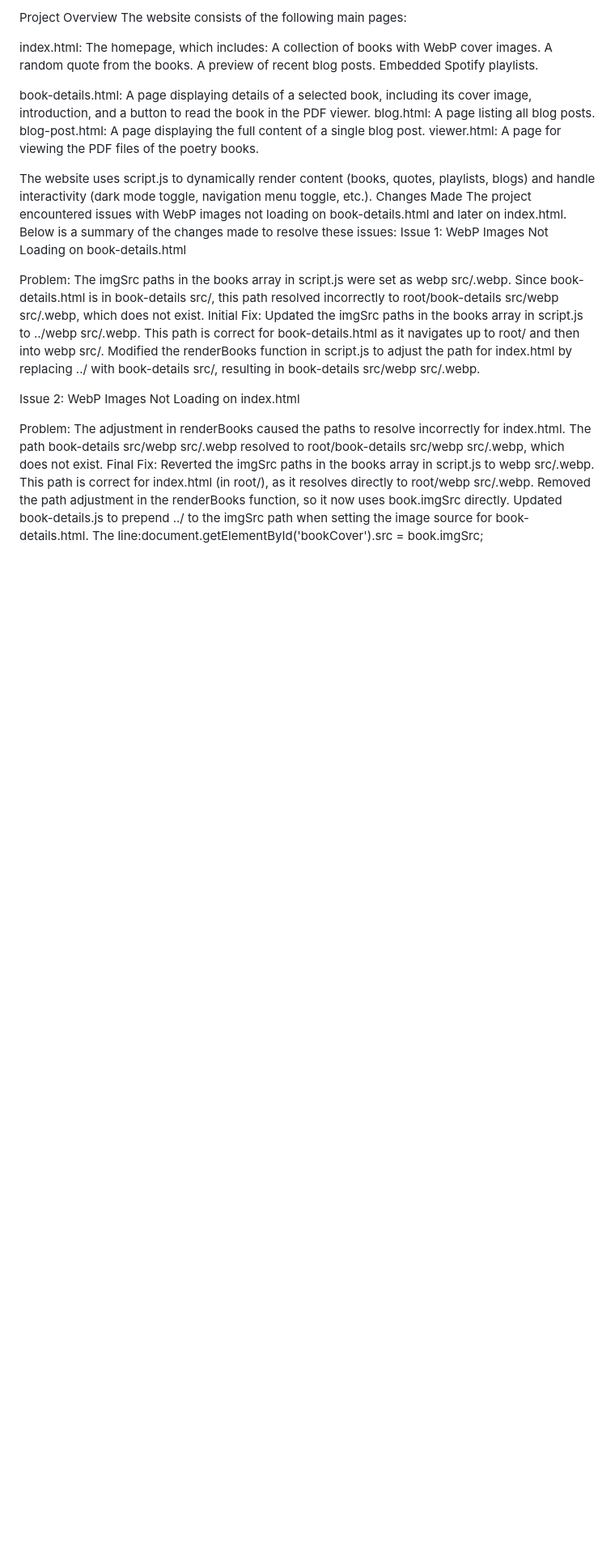
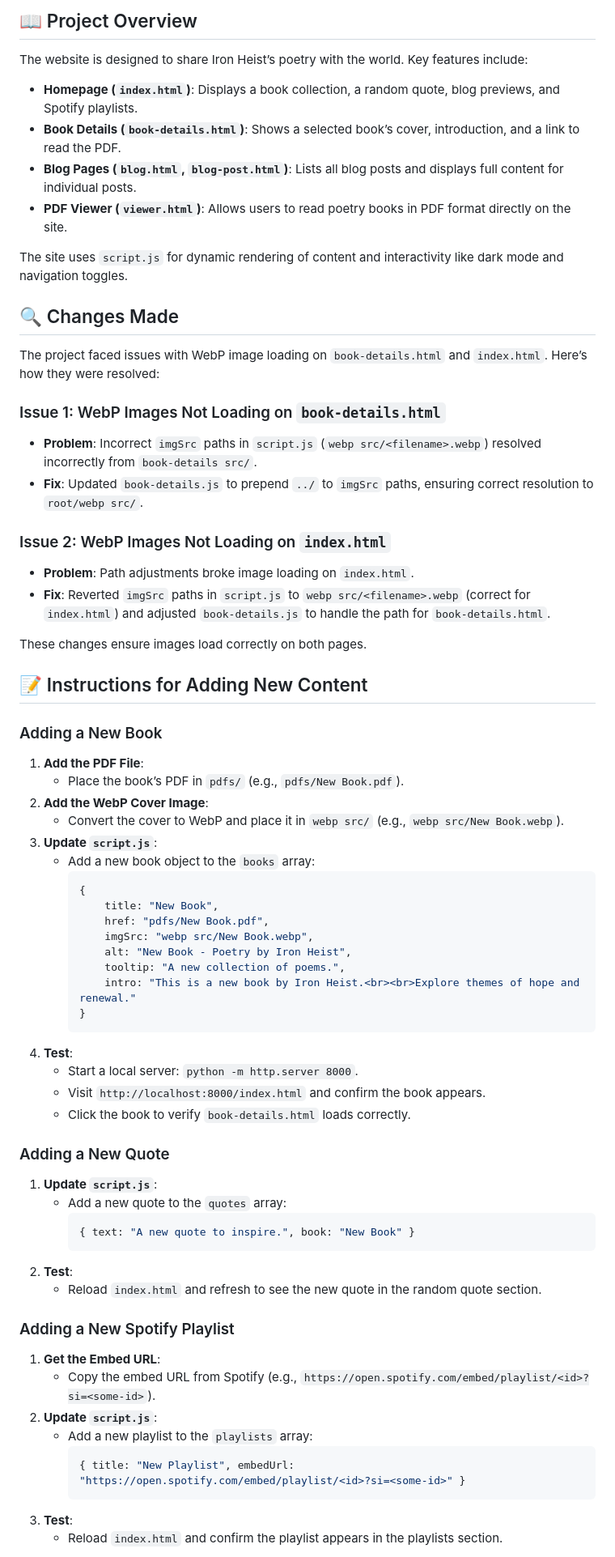
Before and after one commit to ironheist/main, a Markdown page: README.md, the part around one of its changes. Shown at 81% size. Drawn GitHub-style; blank space fills up the shorter version.

````diff
--- a/README.md
+++ b/README.md
@@ -49,36 +73,67 @@ root/
 
-Project Overview
-The website consists of the following main pages:
+## 📖 Project Overview
+The website is designed to share Iron Heist’s poetry with the world. Key features include:
+- **Homepage (`index.html`)**: Displays a book collection, a random quote, blog previews, and Spotify playlists.
+- **Book Details (`book-details.html`)**: Shows a selected book’s cover, introduction, and a link to read the PDF.
+- **Blog Pages (`blog.html`, `blog-post.html`)**: Lists all blog posts and displays full content for individual posts.
+- **PDF Viewer (`viewer.html`)**: Allows users to read poetry books in PDF format directly on the site.
 
-index.html: The homepage, which includes:
-A collection of books with WebP cover images.
-A random quote from the books.
-A preview of recent blog posts.
-Embedded Spotify playlists.
+The site uses `script.js` for dynamic rendering of content and interactivity like dark mode and navigation toggles.
 
+## 🔍 Changes Made
+The project faced issues with WebP image loading on `book-details.html` and `index.html`. Here’s how they were resolved:
 
-book-details.html: A page displaying details of a selected book, including its cover image, introduction, and a button to read the book in the PDF viewer.
-blog.html: A page listing all blog posts.
-blog-post.html: A page displaying the full content of a single blog post.
-viewer.html: A page for viewing the PDF files of the poetry books.
+### Issue 1: WebP Images Not Loading on `book-details.html`
+- **Problem**: Incorrect `imgSrc` paths in `script.js` (`webp src/<filename>.webp`) resolved incorrectly from `book-details src/`.
+- **Fix**: Updated `book-details.js` to prepend `../` to `imgSrc` paths, ensuring correct resolution to `root/webp src/`.
 
-The website uses script.js to dynamically render content (books, quotes, playlists, blogs) and handle interactivity (dark mode toggle, navigation menu toggle, etc.).
-Changes Made
-The project encountered issues with WebP images not loading on book-details.html and later on index.html. Below is a summary of the changes made to resolve these issues:
-Issue 1: WebP Images Not Loading on book-details.html
+### Issue 2: WebP Images Not Loading on `index.html`
+- **Problem**: Path adjustments broke image loading on `index.html`.
+- **Fix**: Reverted `imgSrc` paths in `script.js` to `webp src/<filename>.webp` (correct for `index.html`) and adjusted `book-details.js` to handle the path for `book-details.html`.
 
-Problem: The imgSrc paths in the books array in script.js were set as webp src/<filename>.webp. Since book-details.html is in book-details src/, this path resolved incorrectly to root/book-details src/webp src/<filename>.webp, which does not exist.
-Initial Fix:
-Updated the imgSrc paths in the books array in script.js to ../webp src/<filename>.webp. This path is correct for book-details.html as it navigates up to root/ and then into webp src/.
-Modified the renderBooks function in script.js to adjust the path for index.html by replacing ../ with book-details src/, resulting in book-details src/webp src/<filename>.webp.
+These changes ensure images load correctly on both pages.
 
+## 📝 Instructions for Adding New Content
 
+### Adding a New Book
+1. **Add the PDF File**:
+   - Place the book’s PDF in `pdfs/` (e.g., `pdfs/New Book.pdf`).
+2. **Add the WebP Cover Image**:
+   - Convert the cover to WebP and place it in `webp src/` (e.g., `webp src/New Book.webp`).
+3. **Update `script.js`**:
+   - Add a new book object to the `books` array:
+     ```javascript
+     {
+         title: "New Book",
+         href: "pdfs/New Book.pdf",
+         imgSrc: "webp src/New Book.webp",
+         alt: "New Book - Poetry by Iron Heist",
+         tooltip: "A new collection of poems.",
+         intro: "This is a new book by Iron Heist.<br><br>Explore themes of hope and renewal."
+     }
+     ```
+4. **Test**:
+   - Start a local server: `python -m http.server 8000`.
+   - Visit `http://localhost:8000/index.html` and confirm the book appears.
+   - Click the book to verify `book-details.html` loads correctly.
 
-Issue 2: WebP Images Not Loading on index.html
+### Adding a New Quote
+1. **Update `script.js`**:
+   - Add a new quote to the `quotes` array:
+     ```javascript
+     { text: "A new quote to inspire.", book: "New Book" }
+     ```
+2. **Test**:
+   - Reload `index.html` and refresh to see the new quote in the random quote section.
 
-Problem: The adjustment in renderBooks caused the paths to resolve incorrectly for index.html. The path book-details src/webp src/<filename>.webp resolved to root/book-details src/webp src/<filename>.webp, which does not exist.
-Final Fix:
-Reverted the imgSrc paths in the books array in script.js to webp src/<filename>.webp. This path is correct for index.html (in root/), as it resolves directly to root/webp src/<filename>.webp.
-Removed the path adjustment in the renderBooks function, so it now uses book.imgSrc directly.
-Updated book-details.js to prepend ../ to the imgSrc path when setting the image source for book-details.html. The line:document.getElementById('bookCover').src = book.imgSrc;
+### Adding a New Spotify Playlist
+1. **Get the Embed URL**:
+   - Copy the embed URL from Spotify (e.g., `https://open.spotify.com/embed/playlist/<id>?si=<some-id>`).
+2. **Update `script.js`**:
+   - Add a new playlist to the `playlists` array:
+     ```javascript
+     { title: "New Playlist", embedUrl: "https://open.spotify.com/embed/playlist/<id>?si=<some-id>" }
+     ```
+3. **Test**:
+   - Reload `index.html` and confirm the playlist appears in the playlists section.
 
````
Also changed, not shown: other parts of README.md (+86 -212 lines).
